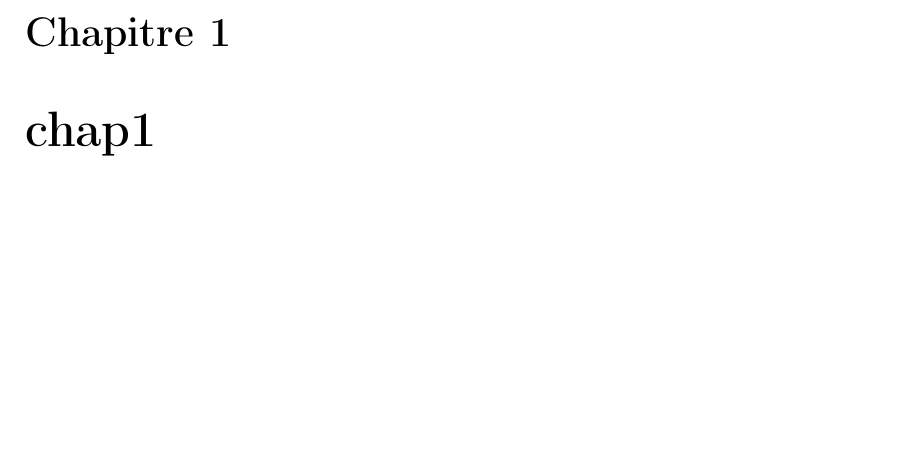
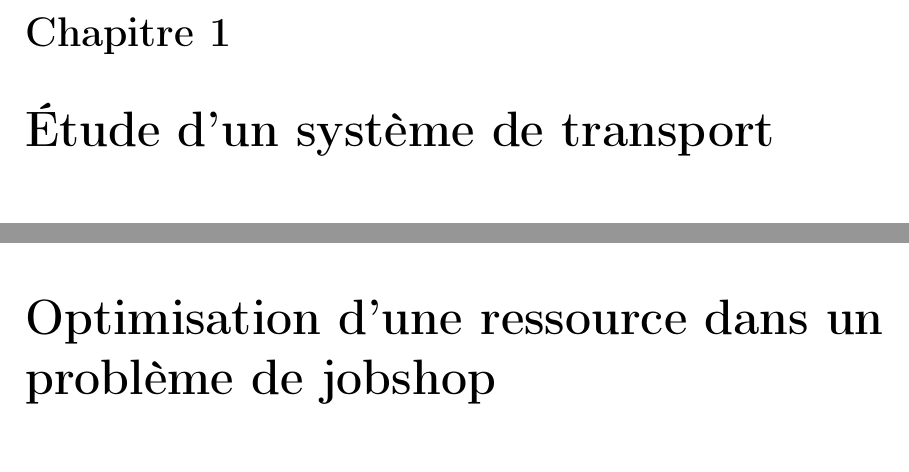
Before and after one commit to lucienRakotomalala/Tp-MaxPlus, a LaTeX document (Rapport_TP/Rapport_TP/main.tex, which reads Rapport_TP/Rapport_TP/I/chap1.tex, Rapport_TP/Rapport_TP/II/chap2.tex): part of page 5 of 11 before the commit and two parts of pages 5 and 6 of 11 after it, the two joined at a grey line, cut so that both start at the same text, the shorter picture padded with empty space. Compiled offline with pdfLaTeX.

Commit message:
Chapitres

```diff
--- a/Rapport_TP/Rapport_TP/I/chap1.tex
+++ b/Rapport_TP/Rapport_TP/I/chap1.tex
@@ -1 +1 @@
-\chapter{chap1}
+\chapter{Étude d'un système de transport}
--- a/Rapport_TP/Rapport_TP/II/chap2.tex
+++ b/Rapport_TP/Rapport_TP/II/chap2.tex
@@ -1 +1 @@
-\chapter{}
+\chapter{Optimisation d'une ressource dans un problème de jobshop}
```
Also changed, not shown: Rapport_TP/Rapport_TP/III/chap3.tex (+1 -1 lines), Rapport_TP/Rapport_TP/main.pdf, 1 other file.
